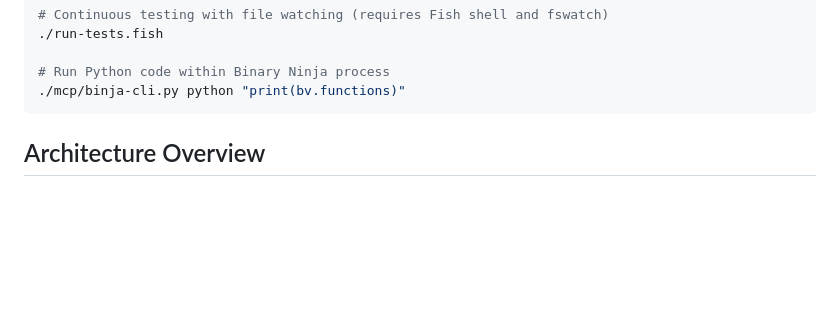
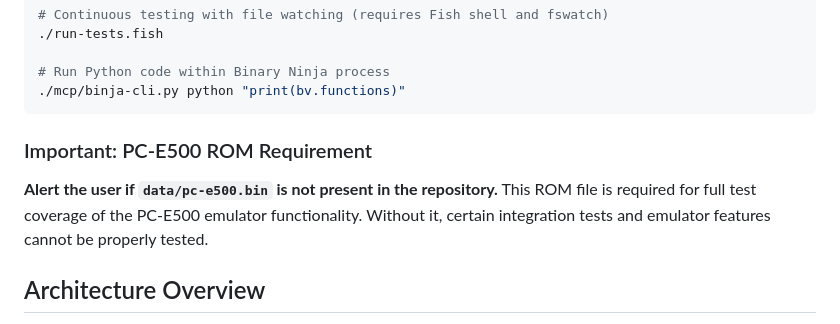
Before and after one commit to mblsha/binja-esr, a Markdown page: CLAUDE.md, the part around the change. GitHub-like rendering; blank space fills up the shorter version.

Commit message:
docs: Add PC-E500 ROM requirement note to CLAUDE.md
Document that data/pc-e500.bin is required for full test coverage
and should trigger an alert if missing.

🤖 Generated with [Claude Code](https://claude.ai/code)

Co-Authored-By: Claude <noreply@anthropic.com>

````diff
--- a/CLAUDE.md
+++ b/CLAUDE.md
@@ -44,6 +44,10 @@ cd web && uv run pytest tests/ -v
 # Run Python code within Binary Ninja process
 ./mcp/binja-cli.py python "print(bv.functions)"
 ```
+
+### Important: PC-E500 ROM Requirement
+
+**Alert the user if `data/pc-e500.bin` is not present in the repository.** This ROM file is required for full test coverage of the PC-E500 emulator functionality. Without it, certain integration tests and emulator features cannot be properly tested.
 
 ## Architecture Overview
 
````
